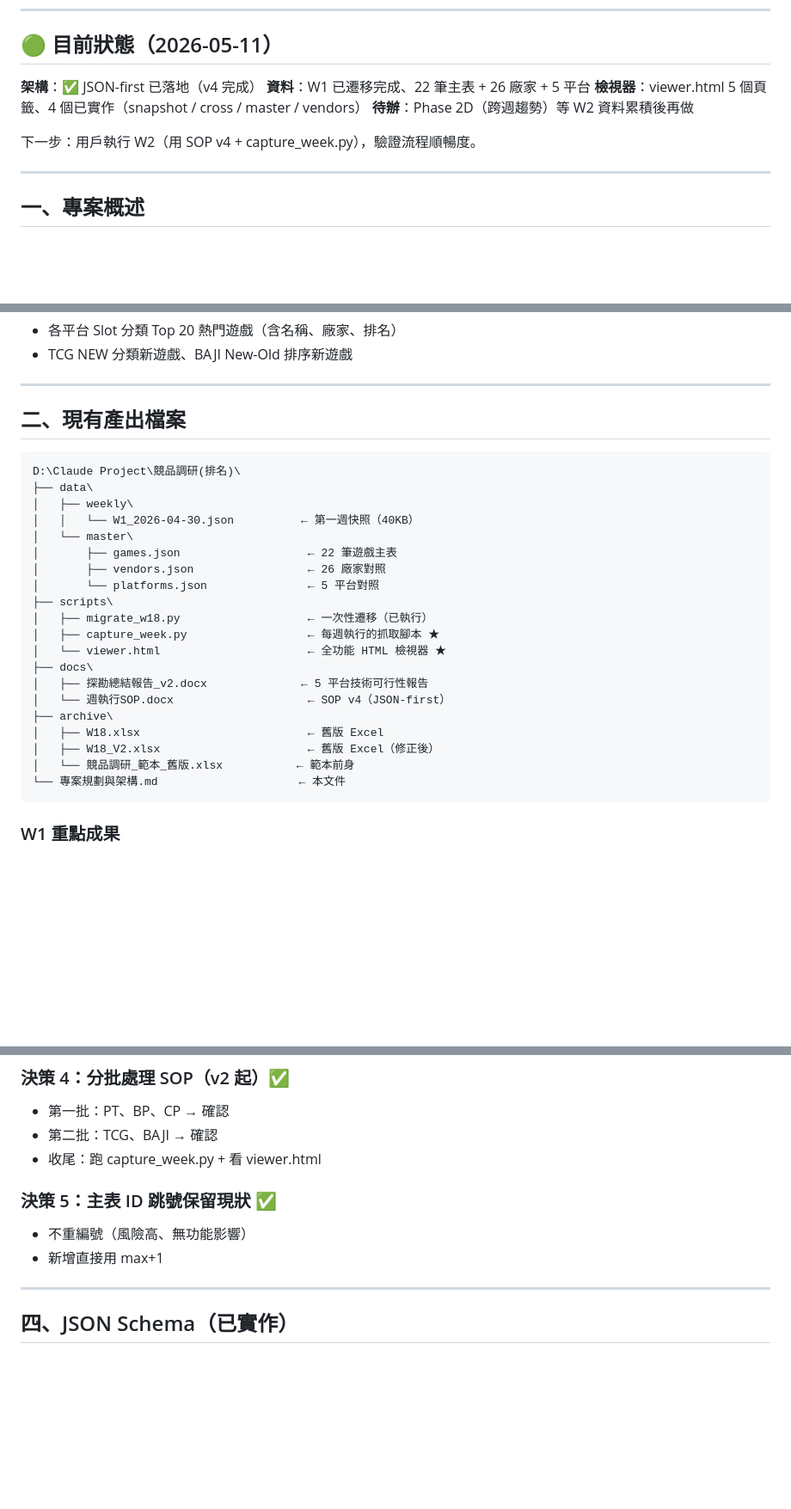
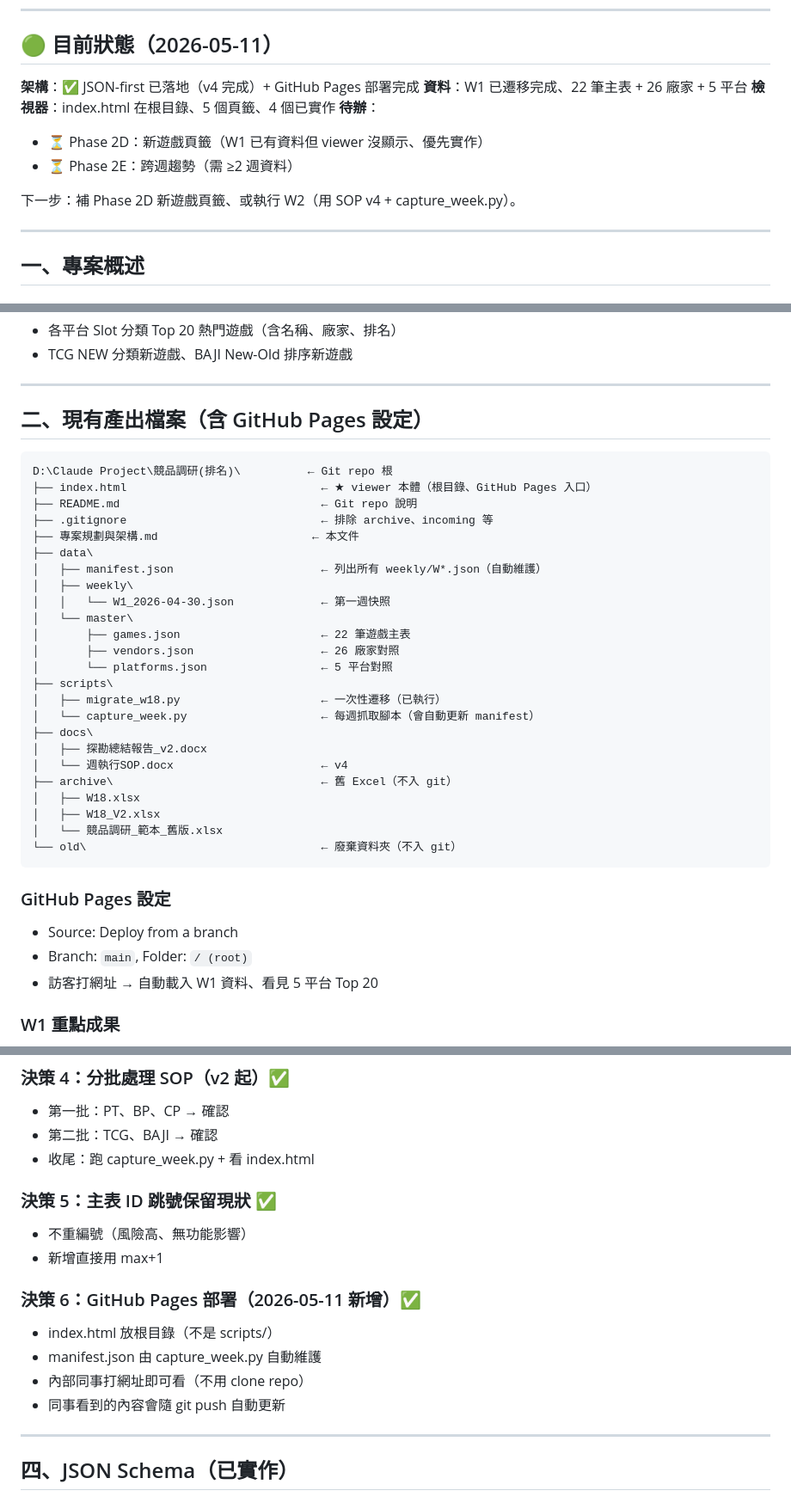
Before and after one commit to com852314/AI-competitor-research-tool_2, a Markdown page: 專案規劃與架構.md, 3 parts joined by grey strips. Shown at 86% size. GitHub-like rendering; blank space fills up the shorter version.

````diff
--- a/專案規劃與架構.md
+++ b/專案規劃與架構.md
@@ -8,12 +8,14 @@
 
 ## 🟢 目前狀態（2026-05-11）
 
-**架構**：✅ JSON-first 已落地（v4 完成）
+**架構**：✅ JSON-first 已落地（v4 完成）+ GitHub Pages 部署完成
 **資料**：W1 已遷移完成、22 筆主表 + 26 廠家 + 5 平台
-**檢視器**：viewer.html 5 個頁籤、4 個已實作（snapshot / cross / master / vendors）
-**待辦**：Phase 2D（跨週趨勢）等 W2 資料累積後再做
+**檢視器**：index.html 在根目錄、5 個頁籤、4 個已實作
+**待辦**：
+- ⏳ Phase 2D：新遊戲頁籤（W1 已有資料但 viewer 沒顯示、優先實作）
+- ⏳ Phase 2E：跨週趨勢（需 ≥2 週資料）
 
-下一步：用戶執行 W2（用 SOP v4 + capture_week.py），驗證流程順暢度。
+下一步：補 Phase 2D 新遊戲頁籤、或執行 W2（用 SOP v4 + capture_week.py）。
 
 ---
 
@@ -39,30 +41,39 @@ OKB 已從調研範圍移除。
 
 ---
 
-## 二、現有產出檔案
+## 二、現有產出檔案（含 GitHub Pages 設定）
 
 ```
-D:\Claude Project\競品調研(排名)\
+D:\Claude Project\競品調研(排名)\          ← Git repo 根
+├── index.html                             ← ★ viewer 本體（根目錄、GitHub Pages 入口）
+├── README.md                              ← Git repo 說明
+├── .gitignore                             ← 排除 archive、incoming 等
+├── 專案規劃與架構.md                       ← 本文件
 ├── data\
+│   ├── manifest.json                      ← 列出所有 weekly/W*.json（自動維護）
 │   ├── weekly\
-│   │   └── W1_2026-04-30.json          ← 第一週快照（40KB）
+│   │   └── W1_2026-04-30.json             ← 第一週快照
 │   └── master\
-│       ├── games.json                   ← 22 筆遊戲主表
-│       ├── vendors.json                 ← 26 廠家對照
-│       └── platforms.json               ← 5 平台對照
+│       ├── games.json                     ← 22 筆遊戲主表
+│       ├── vendors.json                   ← 26 廠家對照
+│       └── platforms.json                 ← 5 平台對照
 ├── scripts\
-│   ├── migrate_w18.py                   ← 一次性遷移（已執行）
-│   ├── capture_week.py                  ← 每週執行的抓取腳本 ★
-│   └── viewer.html                      ← 全功能 HTML 檢視器 ★
+│   ├── migrate_w18.py                     ← 一次性遷移（已執行）
+│   └── capture_week.py                    ← 每週抓取腳本（會自動更新 manifest）
 ├── docs\
-│   ├── 探勘總結報告_v2.docx              ← 5 平台技術可行性報告
-│   └── 週執行SOP.docx                    ← SOP v4（JSON-first）
-├── archive\
-│   ├── W18.xlsx                         ← 舊版 Excel
-│   ├── W18_V2.xlsx                      ← 舊版 Excel（修正後）
-│   └── 競品調研_範本_舊版.xlsx           ← 範本前身
-└── 專案規劃與架構.md                     ← 本文件
+│   ├── 探勘總結報告_v2.docx
+│   └── 週執行SOP.docx                      ← v4
+├── archive\                               ← 舊 Excel（不入 git）
+│   ├── W18.xlsx
+│   ├── W18_V2.xlsx
+│   └── 競品調研_範本_舊版.xlsx
+└── old\                                   ← 廢棄資料夾（不入 git）
 ```
+
+### GitHub Pages 設定
+- Source: Deploy from a branch
+- Branch: `main`, Folder: `/ (root)`
+- 訪客打網址 → 自動載入 W1 資料、看見 5 平台 Top 20
 
 ### W1 重點成果
 - 5 個平台 Top 20 全部抓完（100 筆）
@@ -91,11 +102,17 @@ D:\Claude Project\競品調研(排名)\
 ### 決策 4：分批處理 SOP（v2 起）✅
 - 第一批：PT、BP、CP → 確認
 - 第二批：TCG、BAJI → 確認
-- 收尾：跑 capture_week.py + 看 viewer.html
+- 收尾：跑 capture_week.py + 看 index.html
 
 ### 決策 5：主表 ID 跳號保留現狀 ✅
 - 不重編號（風險高、無功能影響）
 - 新增直接用 max+1
+
+### 決策 6：GitHub Pages 部署（2026-05-11 新增）✅
+- index.html 放根目錄（不是 scripts/）
+- manifest.json 由 capture_week.py 自動維護
+- 內部同事打網址即可看（不用 clone repo）
+- 同事看到的內容會隨 git push 自動更新
 
 ---
 
````
Also changed, not shown: other parts of 專案規劃與架構.md (+92 -34 lines).
